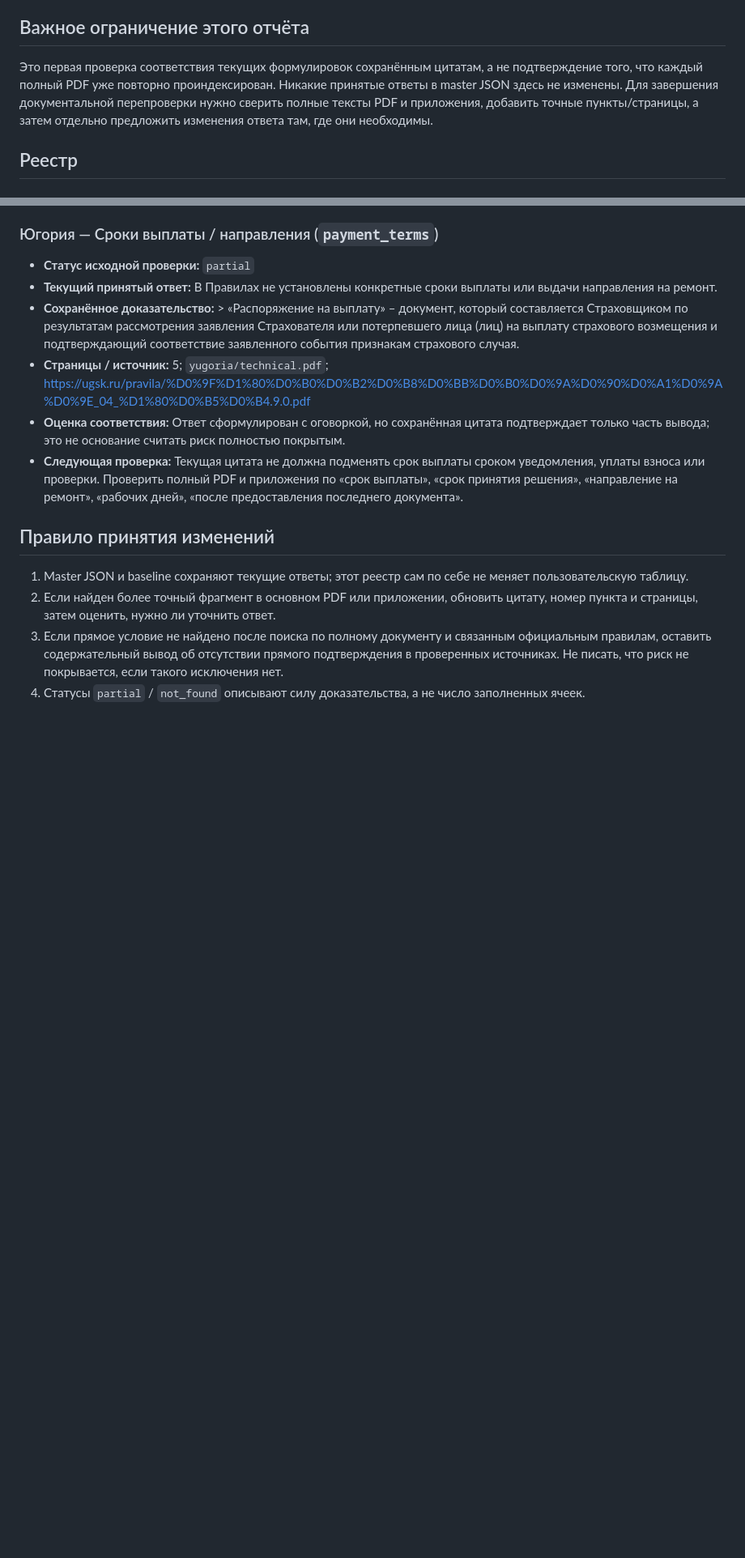
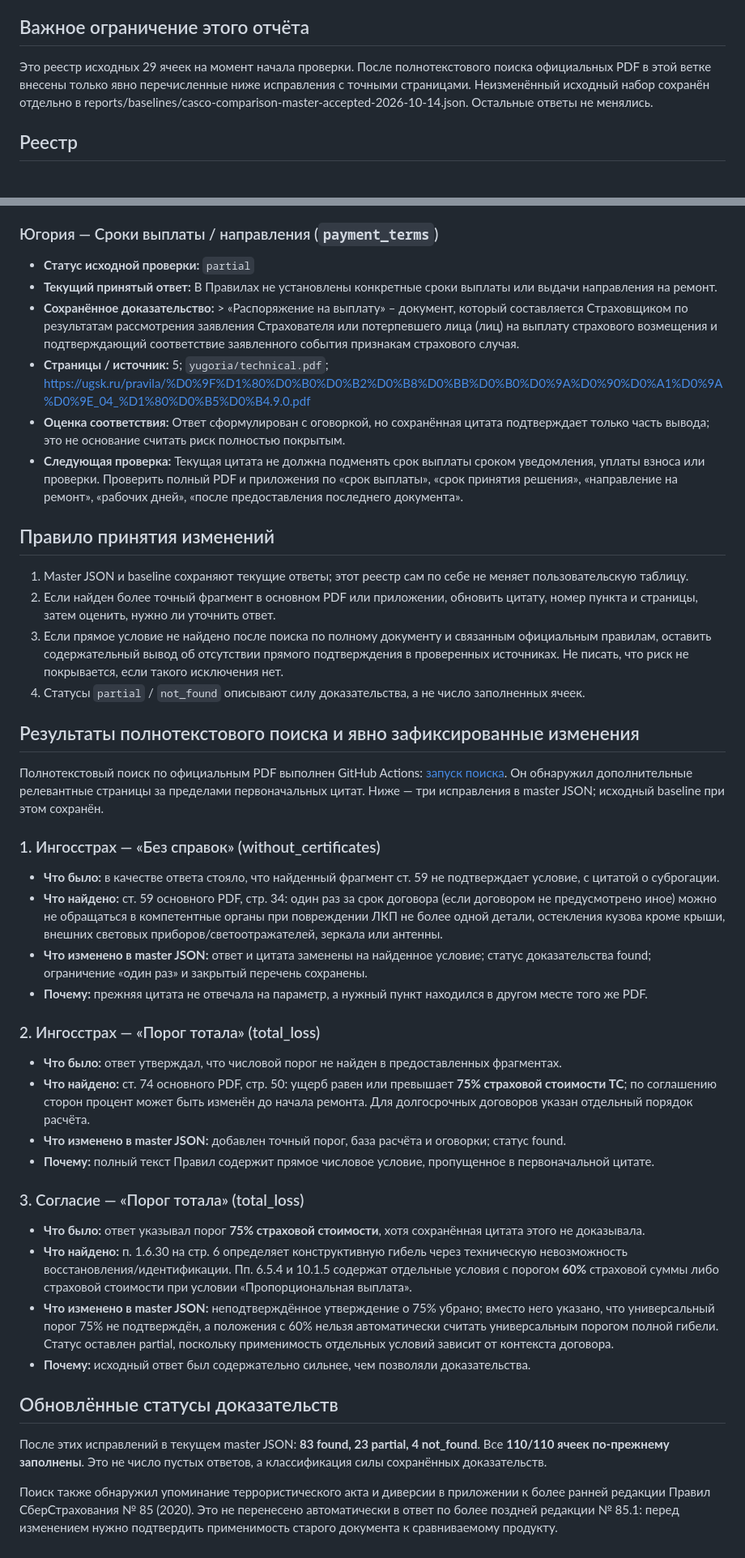
Before and after one commit to vilvetti-cloud/insurance-comparator, a Markdown page: reports/casco-partial-not-found-review-2026-10-14.md, 2 parts joined by grey strips. Shown at 81% size. Drawn GitHub-style; blank space fills up the shorter version.

Commit message:
Record full-PDF findings and explicit CASCO answer corrections

```diff
--- a/reports/casco-partial-not-found-review-2026-10-14.md
+++ b/reports/casco-partial-not-found-review-2026-10-14.md
@@ -6,7 +6,7 @@
 
 ## Важное ограничение этого отчёта
 
-Это первая проверка соответствия текущих формулировок сохранённым цитатам, а не подтверждение того, что каждый полный PDF уже повторно проиндексирован. Никакие принятые ответы в master JSON здесь не изменены. Для завершения документальной перепроверки нужно сверить полные тексты PDF и приложения, добавить точные пункты/страницы, а затем отдельно предложить изменения ответа там, где они необходимы.
+Это реестр исходных 29 ячеек на момент начала проверки. После полнотекстового поиска официальных PDF в этой ветке внесены только явно перечисленные ниже исправления с точными страницами. Неизменённый исходный набор сохранён отдельно в reports/baselines/casco-comparison-master-accepted-2026-10-14.json. Остальные ответы не менялись.
 
 ## Реестр
 
@@ -277,3 +277,35 @@
 2. Если найден более точный фрагмент в основном PDF или приложении, обновить цитату, номер пункта и страницы, затем оценить, нужно ли уточнить ответ.
 3. Если прямое условие не найдено после поиска по полному документу и связанным официальным правилам, оставить содержательный вывод об отсутствии прямого подтверждения в проверенных источниках. Не писать, что риск не покрывается, если такого исключения нет.
 4. Статусы `partial` / `not_found` описывают силу доказательства, а не число заполненных ячеек.
+
+
+## Результаты полнотекстового поиска и явно зафиксированные изменения
+
+Полнотекстовый поиск по официальным PDF выполнен GitHub Actions: [запуск поиска](https://github.com/vilvetti-cloud/insurance-comparator/actions/runs/38553020250). Он обнаружил дополнительные релевантные страницы за пределами первоначальных цитат. Ниже — три исправления в master JSON; исходный baseline при этом сохранён.
+
+### 1. Ингосстрах — «Без справок» (without_certificates)
+
+- **Что было:** в качестве ответа стояло, что найденный фрагмент ст. 59 не подтверждает условие, с цитатой о суброгации.
+- **Что найдено:** ст. 59 основного PDF, стр. 34: один раз за срок договора (если договором не предусмотрено иное) можно не обращаться в компетентные органы при повреждении ЛКП не более одной детали, остекления кузова кроме крыши, внешних световых приборов/светоотражателей, зеркала или антенны.
+- **Что изменено в master JSON:** ответ и цитата заменены на найденное условие; статус доказательства found; ограничение «один раз» и закрытый перечень сохранены.
+- **Почему:** прежняя цитата не отвечала на параметр, а нужный пункт находился в другом месте того же PDF.
+
+### 2. Ингосстрах — «Порог тотала» (total_loss)
+
+- **Что было:** ответ утверждал, что числовой порог не найден в предоставленных фрагментах.
+- **Что найдено:** ст. 74 основного PDF, стр. 50: ущерб равен или превышает **75% страховой стоимости ТС**; по соглашению сторон процент может быть изменён до начала ремонта. Для долгосрочных договоров указан отдельный порядок расчёта.
+- **Что изменено в master JSON:** добавлен точный порог, база расчёта и оговорки; статус found.
+- **Почему:** полный текст Правил содержит прямое числовое условие, пропущенное в первоначальной цитате.
+
+### 3. Согласие — «Порог тотала» (total_loss)
+
+- **Что было:** ответ указывал порог **75% страховой стоимости**, хотя сохранённая цитата этого не доказывала.
+- **Что найдено:** п. 1.6.30 на стр. 6 определяет конструктивную гибель через техническую невозможность восстановления/идентификации. Пп. 6.5.4 и 10.1.5 содержат отдельные условия с порогом **60%** страховой суммы либо страховой стоимости при условии «Пропорциональная выплата».
+- **Что изменено в master JSON:** неподтверждённое утверждение о 75% убрано; вместо него указано, что универсальный порог 75% не подтверждён, а положения с 60% нельзя автоматически считать универсальным порогом полной гибели. Статус оставлен partial, поскольку применимость отдельных условий зависит от контекста договора.
+- **Почему:** исходный ответ был содержательно сильнее, чем позволяли доказательства.
+
+## Обновлённые статусы доказательств
+
+После этих исправлений в текущем master JSON: **83 found, 23 partial, 4 not_found**. Все **110/110 ячеек по-прежнему заполнены**. Это не число пустых ответов, а классификация силы сохранённых доказательств.
+
+Поиск также обнаружил упоминание террористического акта и диверсии в приложении к более ранней редакции Правил СберСтрахования № 85 (2020). Это не перенесено автоматически в ответ по более поздней редакции № 85.1: перед изменением нужно подтвердить применимость старого документа к сравниваемому продукту.
```
